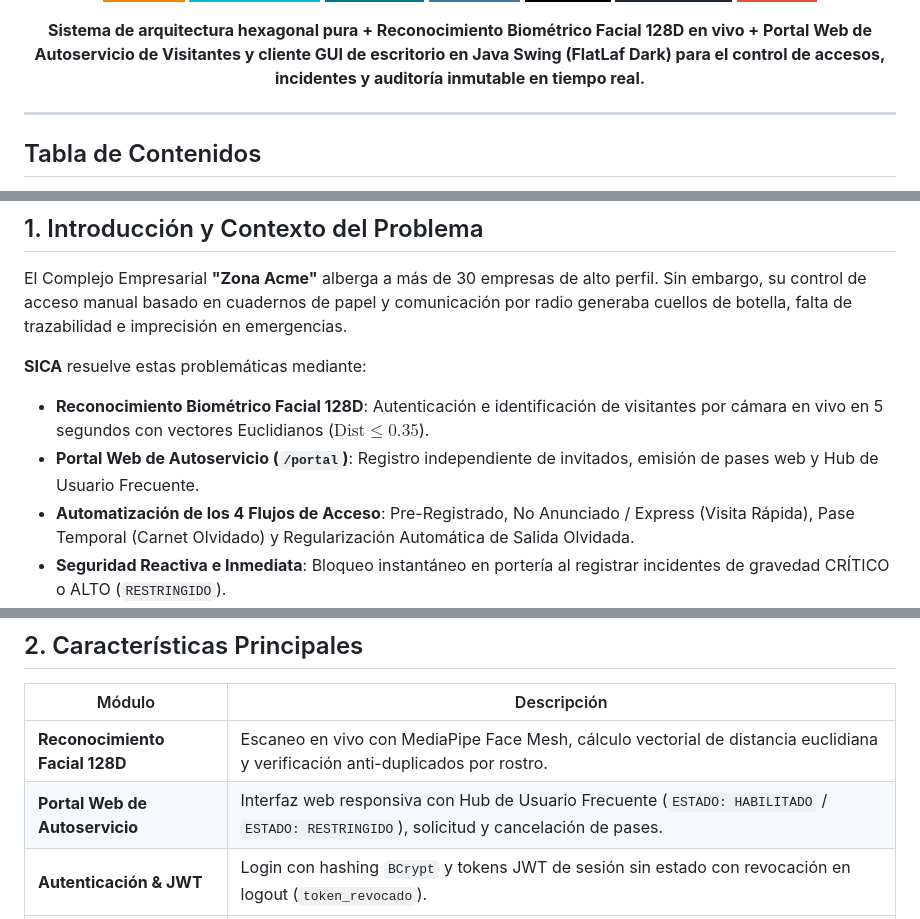
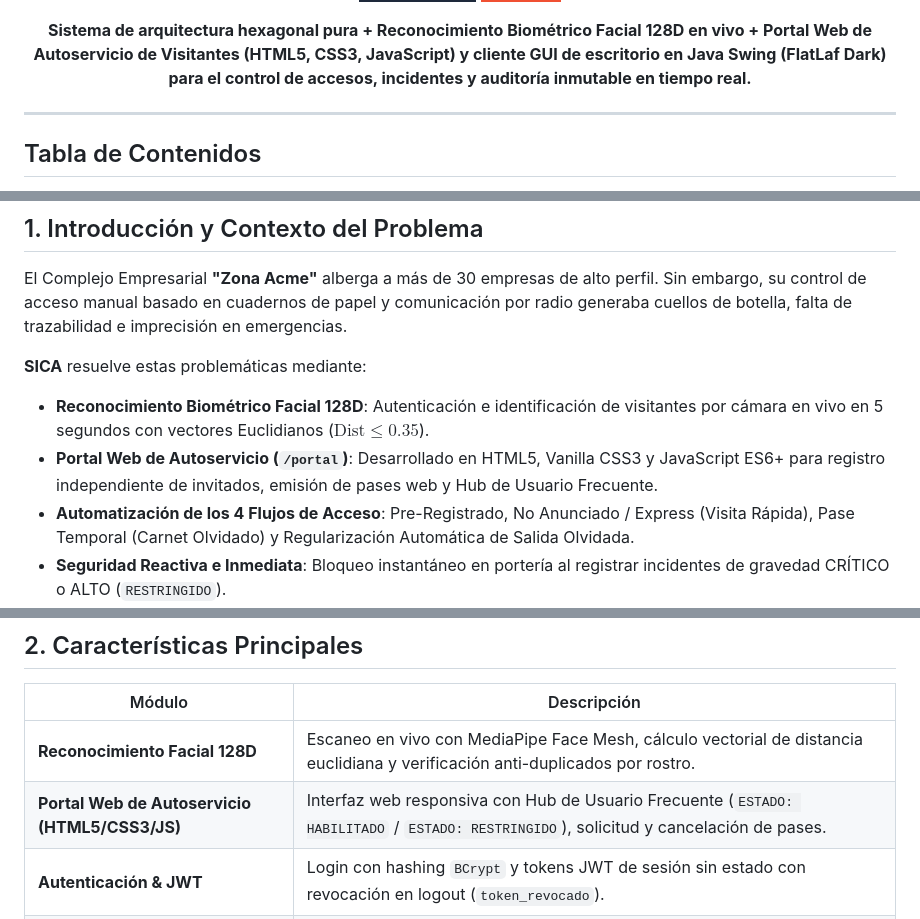
Before and after one commit to DMntill4/SICA, a Markdown page: README.md, 3 parts joined by grey strips. Rendered like a GitHub page; badges without logos.

Commit message:
docs(readme): add HTML5, CSS3, and JavaScript ES6+ badges and tech stack specifications

```diff
--- a/README.md
+++ b/README.md
@@ -12,7 +15,7 @@
 [![GitFlow](https://img.shields.io/badge/GITFLOW-F05032?style=for-the-badge&logo=git&logoColor=white)](https://github.com/DMntill4/SICA.git)
 
 <p align="center">
-  <b>Sistema de arquitectura hexagonal pura + Reconocimiento Biométrico Facial 128D en vivo + Portal Web de Autoservicio de Visitantes y cliente GUI de escritorio en Java Swing (FlatLaf Dark) para el control de accesos, incidentes y auditoría inmutable en tiempo real.</b>
+  <b>Sistema de arquitectura hexagonal pura + Reconocimiento Biométrico Facial 128D en vivo + Portal Web de Autoservicio de Visitantes (HTML5, CSS3, JavaScript) y cliente GUI de escritorio en Java Swing (FlatLaf Dark) para el control de accesos, incidentes y auditoría inmutable en tiempo real.</b>
 </p>
 
 </div>
@@ -41,7 +44,7 @@ El Complejo Empresarial **"Zona Acme"** alberga a más de 30 empresas de alto pe
 
 **SICA** resuelve estas problemáticas mediante:
 - **Reconocimiento Biométrico Facial 128D**: Autenticación e identificación de visitantes por cámara en vivo en 5 segundos con vectores Euclidianos ($\text{Dist} \le 0.35$).
-- **Portal Web de Autoservicio (`/portal`)**: Registro independiente de invitados, emisión de pases web y Hub de Usuario Frecuente.
+- **Portal Web de Autoservicio (`/portal`)**: Desarrollado en HTML5, Vanilla CSS3 y JavaScript ES6+ para registro independiente de invitados, emisión de pases web y Hub de Usuario Frecuente.
 - **Automatización de los 4 Flujos de Acceso**: Pre-Registrado, No Anunciado / Express (Visita Rápida), Pase Temporal (Carnet Olvidado) y Regularización Automática de Salida Olvidada.
 - **Seguridad Reactiva e Inmediata**: Bloqueo instantáneo en portería al registrar incidentes de gravedad CRÍTICO o ALTO (`RESTRINGIDO`).
 - **Auditoría Inmutable**: Registro append-only de todas las operaciones del sistema con IP de origen y contexto de usuario.
@@ -53,7 +56,7 @@ El Complejo Empresarial **"Zona Acme"** alberga a más de 30 empresas de alto pe
 | Módulo | Descripción |
 |---|---|
 | **Reconocimiento Facial 128D** | Escaneo en vivo con MediaPipe Face Mesh, cálculo vectorial de distancia euclidiana y verificación anti-duplicados por rostro. |
-| **Portal Web de Autoservicio** | Interfaz web responsiva con Hub de Usuario Frecuente (`ESTADO: HABILITADO` / `ESTADO: RESTRINGIDO`), solicitud y cancelación de pases. |
+| **Portal Web de Autoservicio (HTML5/CSS3/JS)** | Interfaz web responsiva con Hub de Usuario Frecuente (`ESTADO: HABILITADO` / `ESTADO: RESTRINGIDO`), solicitud y cancelación de pases. |
 | **Autenticación & JWT** | Login con hashing `BCrypt` y tokens JWT de sesión sin estado con revocación en logout (`token_revocado`). |
 | **RBAC Granular** | Control de acceso basado en 16 permisos individuales en BD (`crear_persona`, `checkin_visita`, `aprobar_visita`, etc.). |
 | **Flujos de Visita & Express** | Pre-registro, visitas exprés de paquetería `[EXPRESS]`, aprobación de pases y regularización de salidas olvidadas (`CERRADA_POR_SISTEMA`). |
```
Also changed, not shown: other parts of README.md (+5 -1 lines).
